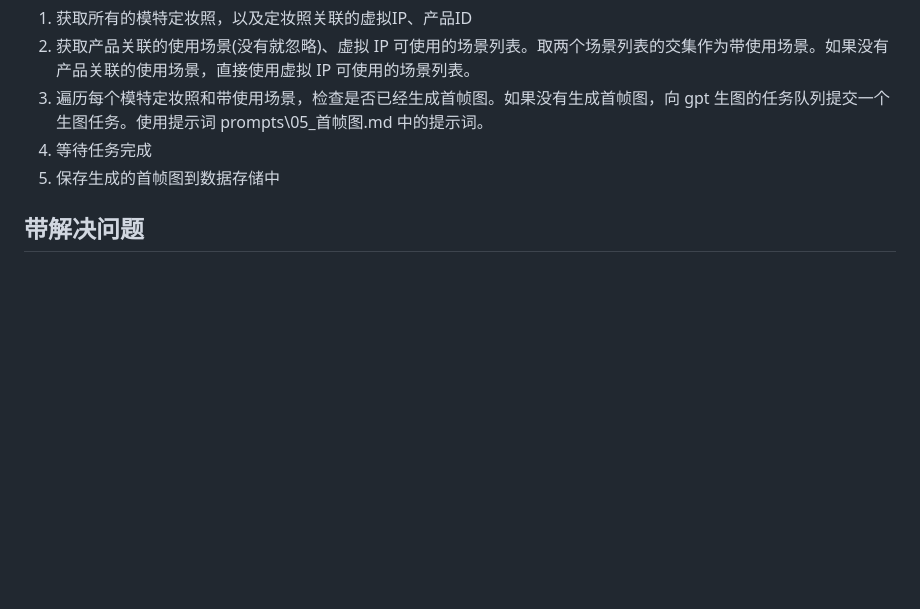
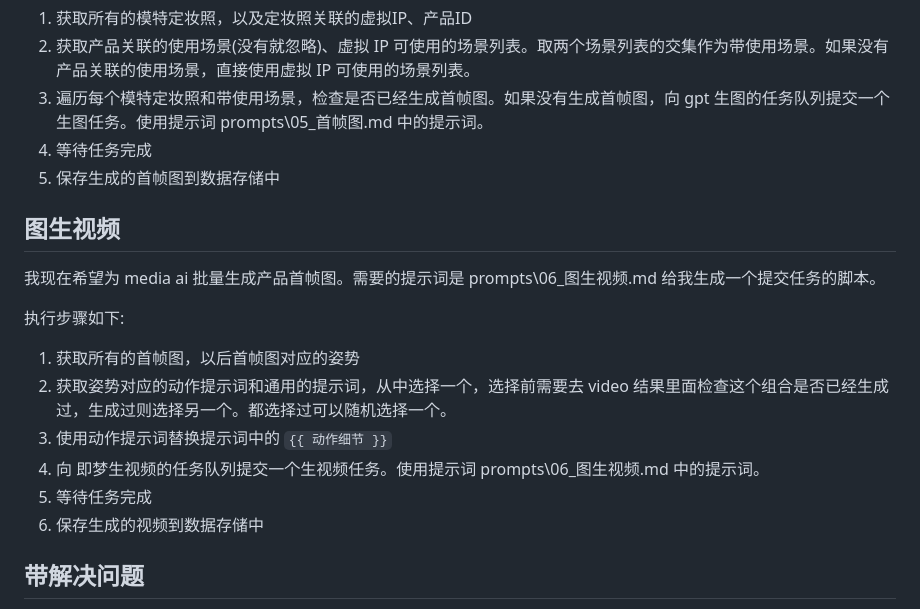
Before and after one commit to hotttao/media_extension, a Markdown page: PRD.md, the part around one of its changes. GitHub-like rendering; blank space fills up the shorter version.

```diff
--- a/PRD.md
+++ b/PRD.md
@@ -37,6 +37,17 @@
 5. 等待任务完成
 6. 保存生成的首帧图到数据存储中
 
+## 图生视频
+我现在希望为 media ai 批量生成产品首帧图。需要的提示词是 prompts\06_图生视频.md  给我生成一个提交任务的脚本。
+
+执行步骤如下:
+1. 获取所有的首帧图，以后首帧图对应的姿势
+3. 获取姿势对应的动作提示词和通用的提示词，从中选择一个，选择前需要去 video 结果里面检查这个组合是否已经生成过，生成过则选择另一个。都选择过可以随机选择一个。
+4. 使用动作提示词替换提示词中的 `{{ 动作细节 }}`
+5. 向 即梦生视频的任务队列提交一个生视频任务。使用提示词 prompts\06_图生视频.md 中的提示词。
+6. 等待任务完成
+7. 保存生成的视频到数据存储中
+
 
 ## 带解决问题
 submit_media_ai_style_images 有问题，提交任务后等待执行完成的超时间，设置的是总的时间，这个超时时间应该是加在每一次等待gpt
```
Also changed, not shown: other parts of PRD.md (+53 -0 lines).
